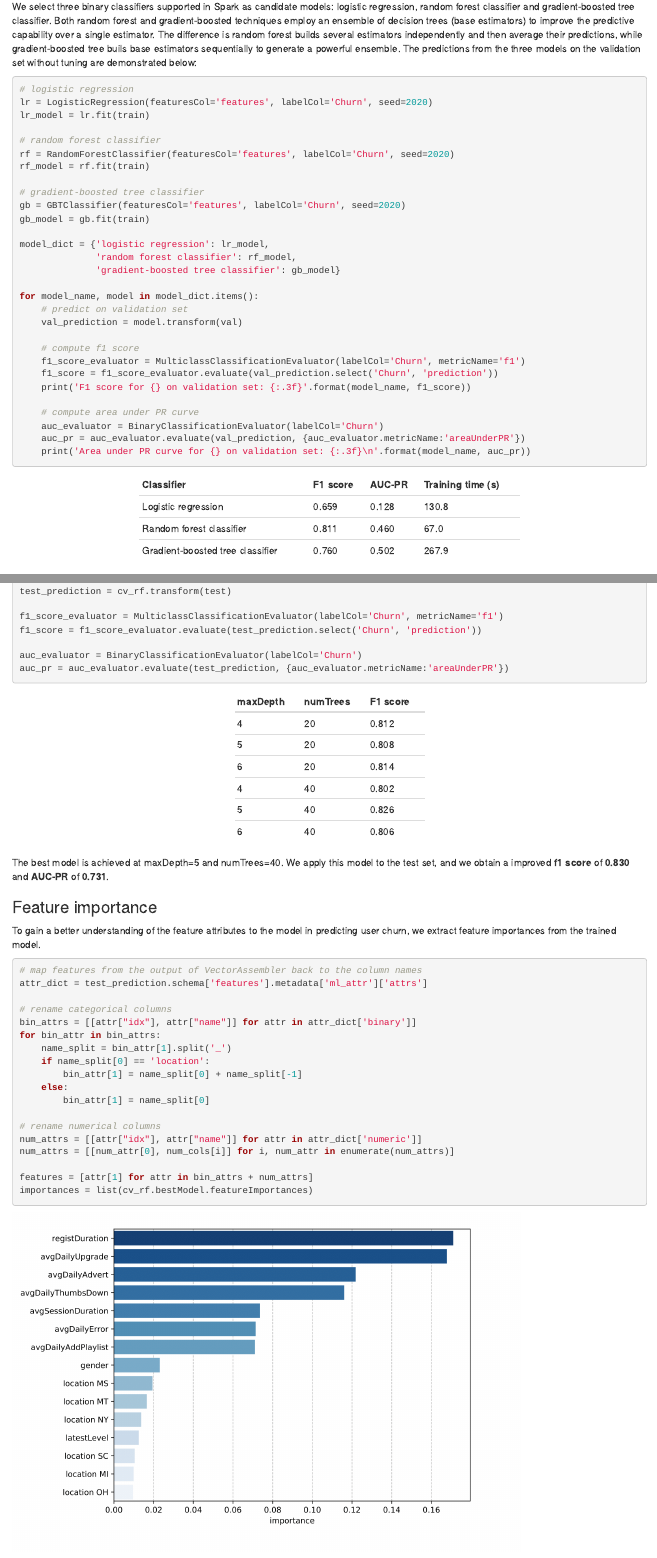
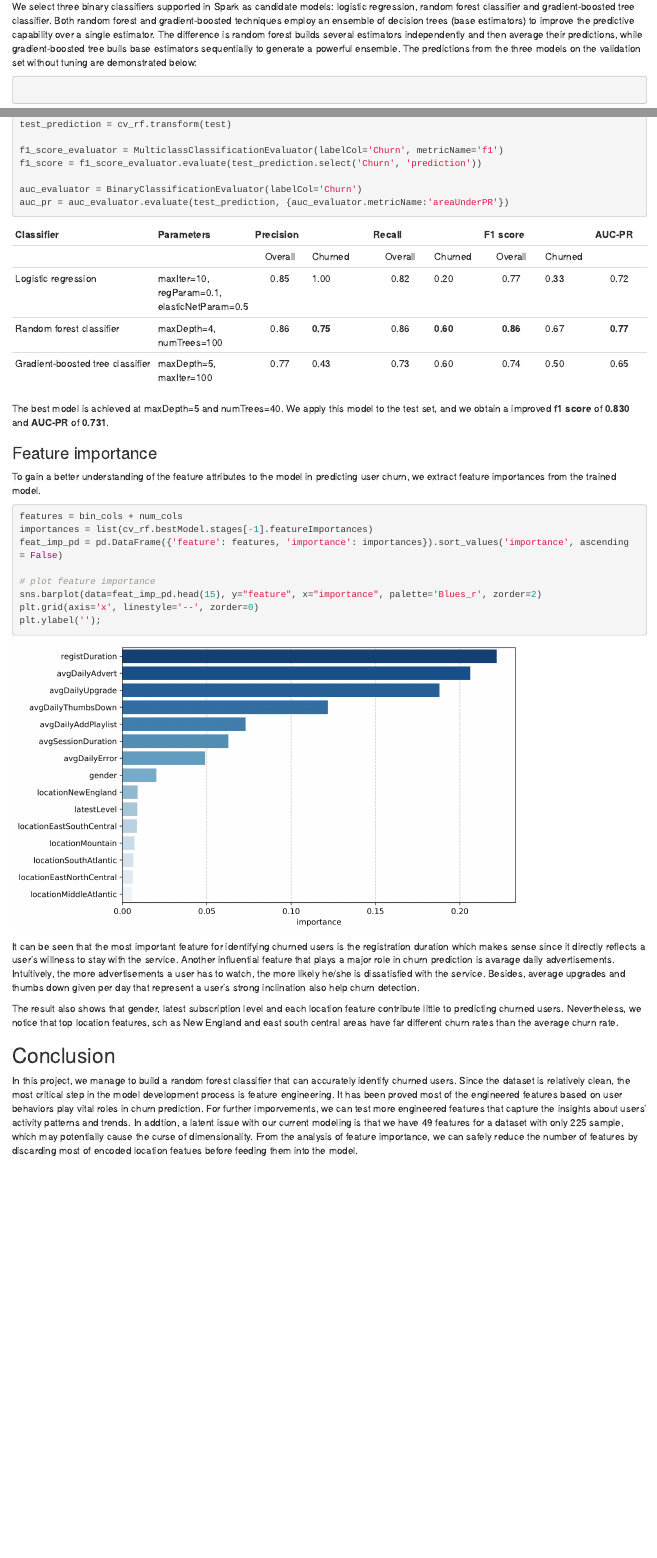
Before and after one commit to w-guo/wguo, an R Markdown document (content/post/Sparkify-churn-prediction/index.Rmd): the page in a window 1100 px wide, from 8720 px down before the commit and from 8590 px down after it, so that both start at the same text, and a second part further down, joined at a grey line. Rendered offline with R 4.5, knitr and Pandoc, with nearby package versions.

Commit message:
Update figures

````diff
--- a/content/post/Sparkify-churn-prediction/index.Rmd
+++ b/content/post/Sparkify-churn-prediction/index.Rmd
@@ -9,8 +9,7 @@ tags:
 - Feature engineering
 - Spark
 subtitle: ''
-summary: Explore the capabilities of Apache Spark's analytics engine for large-scale
-  data processing to detect churn customers.
+summary: Use Apache Spark for large-scale data processing to predict customer churn
 authors: [Wei Guo]
 lastmod: []
 featured: no
@@ -297,46 +296,9 @@ We choose to use the **f1 score** as a performance metric since our dataset is i
 
 We select three binary classifiers supported in Spark as candidate models: logistic regression, random forest classifier and gradient-boosted tree classifier. Both random forest and gradient-boosted techniques employ an ensemble of decision trees (base estimators) to improve the predictive capability over a single estimator. The difference is random forest builds several estimators independently and then average their predictions, while gradient-boosted tree buils base estimators sequentially to generate a powerful ensemble. The predictions from the three models on the validation set without tuning are demonstrated below:
 ```python
-# logistic regression
-lr = LogisticRegression(featuresCol='features', labelCol='Churn', seed=2020)
-lr_model = lr.fit(train)
 
-# random forest classifier
-rf = RandomForestClassifier(featuresCol='features', labelCol='Churn', seed=2020)
-rf_model = rf.fit(train)
 
-# gradient-boosted tree classifier
-gb = GBTClassifier(featuresCol='features', labelCol='Churn', seed=2020)
-gb_model = gb.fit(train)
-
-model_dict = {'logistic regression': lr_model,
-              'random forest classifier': rf_model,
-              'gradient-boosted tree classifier': gb_model}
-
-for model_name, model in model_dict.items():
-    # predict on validation set
-    val_prediction = model.transform(val)
-
-    # compute f1 score
-    f1_score_evaluator = MulticlassClassificationEvaluator(labelCol='Churn', metricName='f1')
-    f1_score = f1_score_evaluator.evaluate(val_prediction.select('Churn', 'prediction'))
-    print('F1 score for {} on validation set: {:.3f}'.format(model_name, f1_score))
-
-    # compute area under PR curve
-    auc_evaluator = BinaryClassificationEvaluator(labelCol='Churn')
-    auc_pr = auc_evaluator.evaluate(val_prediction, {auc_evaluator.metricName:'areaUnderPR'})
-    print('Area under PR curve for {} on validation set: {:.3f}\n'.format(model_name, auc_pr))
 ```
-
-<center>
-<div style='width:60%;'>
-|Classifier | F1 score | AUC-PR   | Training time (s) |
-|-----------| ---------| ---------| --------- |
-|Logistic regression| 0.659|0.128| 130.8|
-|Random forest classifier| 0.811 | 0.460 | 67.0|
-|Gradient-boosted tree classifier|0.760| 0.502 | 267.9 |
-</div>
-</center>
 
 The results show that the random forest classifier outperforms both the logistic regression model and the gradient-boosted tree classifier in terms of f1 score and training time. The gradient-boosted tree classifier only performs marginally better than the random forest classifer in AUC-PR. As aforementioned, the features and the response variable do not follow a linear relationship, which suggest that a non-linear model might be more suited to the data.
 
@@ -366,49 +328,36 @@ auc_evaluator = BinaryClassificationEvaluator(labelCol='Churn')
 auc_pr = auc_evaluator.evaluate(test_prediction, {auc_evaluator.metricName:'areaUnderPR'})
 ```
 
-<center>
-<div style='width:30%;'>
-|maxDepth	| numTrees | F1 score |
-| --------- | --------- | --------- |
-|4	|20|	0.812|
-|5	|20|	0.808|
-|6	|20|	0.814|
-|4	|40|	0.802|
-|5  |40|	0.826|
-|6	|40|  0.806|
+
+<div style='width:100%;'>
+|Classifier                      | Parameters |Precision|          |Recall    |        |F1 score  |        |AUC-PR   |
+|:-----------------------|:-----------|:-------:|----------|:--------:|--------|:--------:|--------|:-------:|
+|                                |            |Overall  |Churned   |Overall   |Churned | Overall  |Churned |         |
+|Logistic regression             |maxIter=10, regParam=0.1, elasticNetParam=0.5|0.85|1.00|0.82|0.20|0.77|0.33|0.72|
+|Random forest classifier        |maxDepth=4, numTrees=100	                   |0.86|**0.75**|0.86|**0.60**|**0.86**|0.67|**0.77**|
+|Gradient-boosted tree classifier|maxDepth=5, maxIter=100                      |0.77|0.43|0.73|0.60|0.74|0.50|0.65|
 </div>
-</center>
 
 The best model is achieved at maxDepth=5 and numTrees=40. We apply this model to the test set, and we obtain a improved **f1 score** of **0.830** and **AUC-PR** of **0.731**.
 
 ### Feature importance
 To gain a better understanding of the feature attributes to the model in predicting user churn, we extract feature importances from the trained model.
 ```python
-# map features from the output of VectorAssembler back to the column names
-attr_dict = test_prediction.schema['features'].metadata['ml_attr']['attrs']
+features = bin_cols + num_cols
+importances = list(cv_rf.bestModel.stages[-1].featureImportances)
+feat_imp_pd = pd.DataFrame({'feature': features, 'importance': importances}).sort_values('importance', ascending = False)
 
-# rename categorical columns
-bin_attrs = [[attr["idx"], attr["name"]] for attr in attr_dict['binary']]
-for bin_attr in bin_attrs:
-    name_split = bin_attr[1].split('_')
-    if name_split[0] == 'location':
-        bin_attr[1] = name_split[0] + name_split[-1]
-    else:
-        bin_attr[1] = name_split[0]
-
-# rename numerical columns
-num_attrs = [[attr["idx"], attr["name"]] for attr in attr_dict['numeric']]
-num_attrs = [[num_attr[0], num_cols[i]] for i, num_attr in enumerate(num_attrs)]
-
-features = [attr[1] for attr in bin_attrs + num_attrs]
-importances = list(cv_rf.bestModel.featureImportances)
+# plot feature importance
+sns.barplot(data=feat_imp_pd.head(15), y="feature", x="importance", palette='Blues_r', zorder=2)
+plt.grid(axis='x', linestyle='--', zorder=0)
+plt.ylabel('');
 ```
 
 ![](feature_importance.png){width=80%}
 
-It can be seen that the most important feature for identifying churned users is the registration duration which makes sense since it directly reflects a user's willness to stay with the service. Besides, average upgrades and thumbs down given per day that represent a user's strong inclination also play major roles in churn prediction. Another influential feature that helps churn detection is avarage daily advertisements. Intuitively, the more advertisements a user has to watch, the more likely he/she is dissatisfied with the service.
+It can be seen that the most important feature for identifying churned users is the registration duration which makes sense since it directly reflects a user's willness to stay with the service. Another influential feature that plays a major role in churn prediction is avarage daily advertisements. Intuitively, the more advertisements a user has to watch, the more likely he/she is dissatisfied with the service.  Besides, average upgrades and thumbs down given per day that represent a user's strong inclination also help churn detection.
 
-The result also shows that gender, latest subscription level and each one-hot encoded location feature contribute little to predicting churned users. Nevertheless, we notice that all the top location features have much higher churn rates than the average churn rate.
+The result also shows that gender, latest subscription level and each location feature contribute little to predicting churned users. Nevertheless, we notice that top location features, sch as New England and east south central areas  have far different churn rates than the average churn rate.
 
 ## Conclusion
 
````
Also changed, not shown: content/post/Sparkify-churn-prediction/feature_correlations.png, content/post/Sparkify-churn-prediction/feature_importance.png, content/post/Sparkify-churn-prediction/gender_latest_level_count.png, content/post/Sparkify-churn-prediction/index.html, content/post/Sparkify-churn-prediction/location_count.png, content/post/Sparkify-churn-prediction/numerical_features_hist.png, content/post/Sparkify-churn-prediction/index.Rmd (20 more changed lines).
